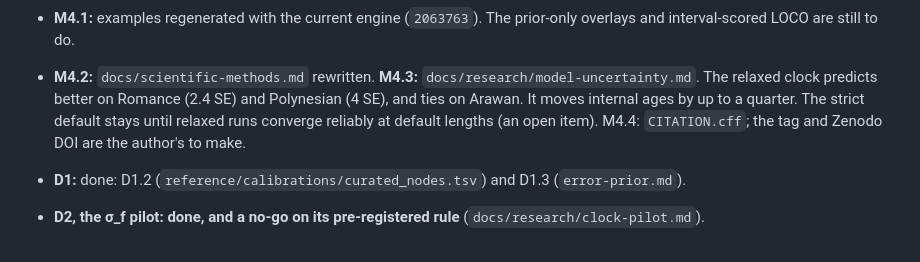
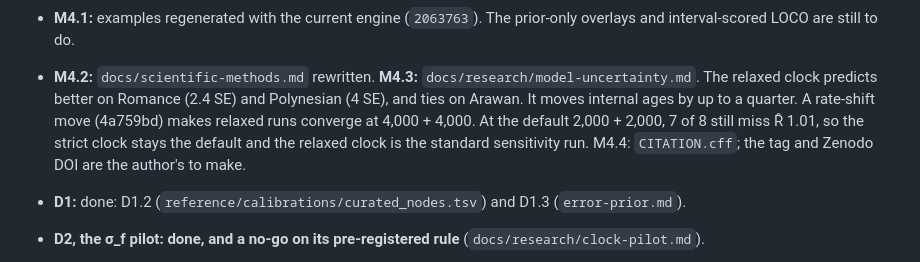
Before and after one commit to tresoldi/clepsydra, a Markdown page: docs/roadmap.md, the part around the change. GitHub-like rendering.

```diff
--- a/docs/roadmap.md
+++ b/docs/roadmap.md
@@ -139,8 +139,10 @@ Four things follow from the research and shape everything below.
 - **M4.2:** `docs/scientific-methods.md` rewritten. **M4.3:**
   `docs/research/model-uncertainty.md`. The relaxed clock predicts better on
   Romance (2.4 SE) and Polynesian (4 SE), and ties on Arawan. It moves
-  internal ages by up to a quarter. The strict default stays until relaxed
-  runs converge reliably at default lengths (an open item). M4.4:
+  internal ages by up to a quarter. A rate-shift move (4a759bd) makes
+  relaxed runs converge at 4,000 + 4,000. At the default 2,000 + 2,000, 7 of 8
+  still miss R̂ 1.01, so the strict clock stays the default and the relaxed
+  clock is the standard sensitivity run. M4.4:
   `CITATION.cff`; the tag and Zenodo DOI are the author's to make.
 - **D1:** done: D1.2 (`reference/calibrations/curated_nodes.tsv`) and D1.3
   (`error-prior.md`).
```
Also changed, not shown: docs/research/model-uncertainty.md (+25 -7 lines).
